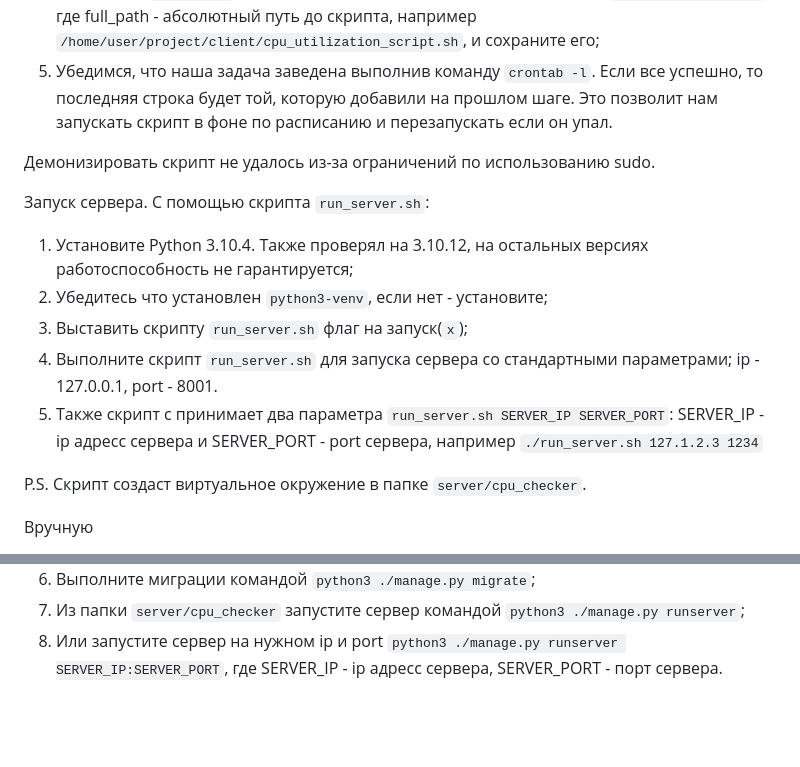
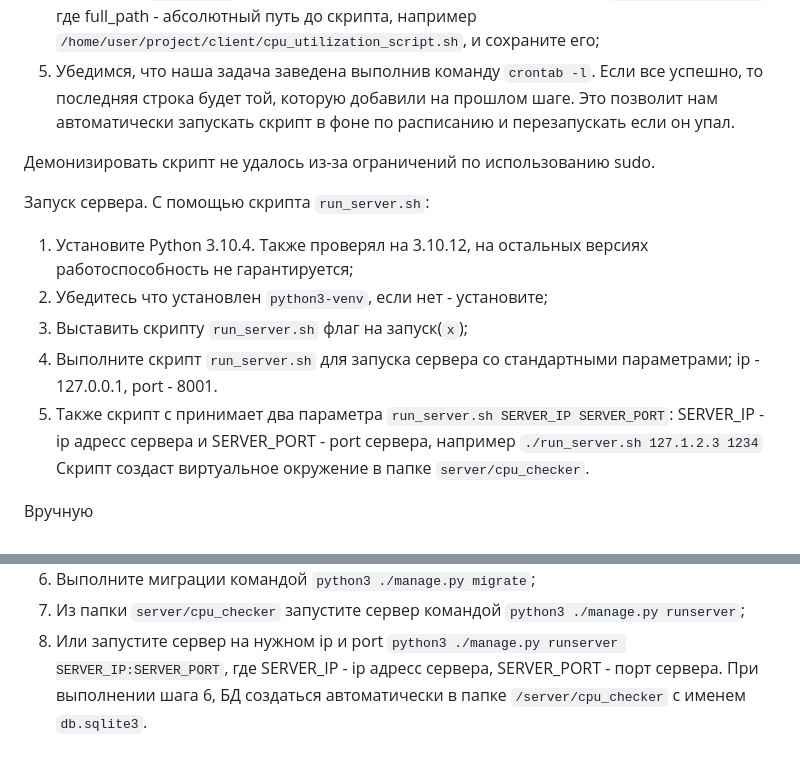
Before and after one commit to zeleniyToster/test_task_carbon_soft, a Markdown page: README.md, 2 parts joined by grey strips. GitHub-like rendering; blank space fills up the shorter version.

```diff
--- a/README.md
+++ b/README.md
@@ -14,7 +14,7 @@
 3) Убедитесь что у вас установлен `crontab` выполнив `crontab -?`. Если он установлен, в качестве ответа вы получите список доступных флагов;
 4) Выполните `crontab -e`. В конец открывшегося файла добавьте строку `* * * * * full_path`, где full_path - абсолютный путь до скрипта, например `/home/user/project/client/cpu_utilization_script.sh`, и сохраните его;
 5) Убедимся, что наша задача заведена выполнив команду `crontab -l`. Если все успешно, то последняя строка будет той, которую добавили на прошлом шаге.
-Это позволит нам запускать скрипт в фоне по расписанию и перезапускать если он упал.
+Это позволит нам автоматически запускать скрипт в фоне по расписанию и перезапускать если он упал.
 
 Демонизировать скрипт не удалось из-за ограничений по использованию sudo.
 
@@ -25,8 +25,7 @@
 3) Выставить скрипту `run_server.sh` флаг на запуск(`x`);
 4) Выполните скрипт `run_server.sh` для запуска сервера со стандартными параметрами; ip - 127.0.0.1, port - 8001.
 5) Также скрипт с принимает два параметра `run_server.sh SERVER_IP SERVER_PORT`: SERVER_IP - ip адресс сервера и SERVER_PORT - port сервера, например `./run_server.sh 127.1.2.3 1234`
-
-P.S. Скрипт создаст виртуальное окружение в папке `server/cpu_checker`.
+Скрипт создаст виртуальное окружение в папке `server/cpu_checker`.
 
 
 Вручную
@@ -38,3 +37,4 @@ P.S. Скрипт создаст виртуальное окружение в п
 6) Выполните миграции командой `python3 ./manage.py migrate`;
 7) Из папки `server/cpu_checker` запустите сервер командой `python3 ./manage.py runserver`;
 8) Или запустите сервер на нужном ip и port `python3 ./manage.py runserver SERVER_IP:SERVER_PORT`, где SERVER_IP - ip адресс сервера, SERVER_PORT - порт сервера.
+При выполнении шага 6, БД создаться автоматически в папке `/server/cpu_checker` с именем `db.sqlite3`.
```
